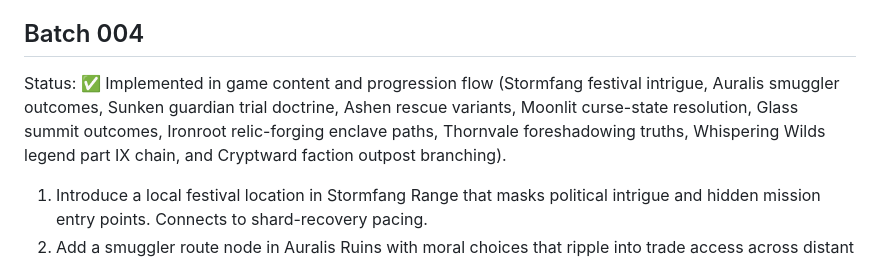
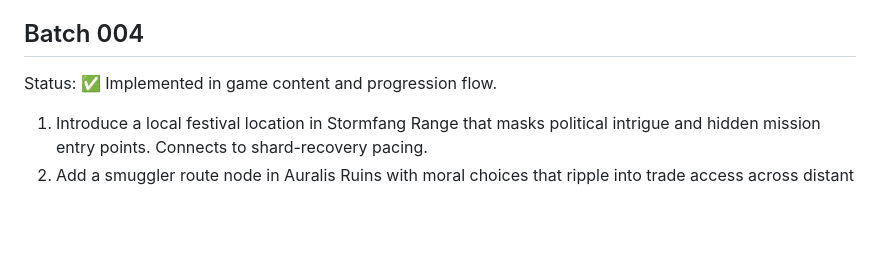
Before and after one commit to chanandler/storyforge, a Markdown page: FEATURES_AND_IDEAS.md, the part around the change. Rendered like a GitHub page; blank space fills up the shorter version.

Commit message:
Shorten Batch 004 tracker status line
Agent-Logs-Url: https://github.com/chanandler/storyforge/sessions/02f58890-82ad-4aaf-8875-854346b5aadd

Co-authored-by: chanandler <6865338+chanandler@users.noreply.github.com>

```diff
--- a/FEATURES_AND_IDEAS.md
+++ b/FEATURES_AND_IDEAS.md
@@ -104,7 +104,7 @@ Status: ✅ Implemented in game content and progression flow (Cryptward restorat
 10. Add a relic-forging enclave in Whispering Wilds where gathered materials from many locations shape unique story paths. Supports late-game convergence toward Malachar.
 
 ## Batch 004
-Status: ✅ Implemented in game content and progression flow (Stormfang festival intrigue, Auralis smuggler outcomes, Sunken guardian trial doctrine, Ashen rescue variants, Moonlit curse-state resolution, Glass summit outcomes, Ironroot relic-forging enclave paths, Thornvale foreshadowing truths, Whispering Wilds legend part IX chain, and Cryptward faction outpost branching).
+Status: ✅ Implemented in game content and progression flow.
 1. Introduce a local festival location in Stormfang Range that masks political intrigue and hidden mission entry points. Connects to shard-recovery pacing.
 2. Add a smuggler route node in Auralis Ruins with moral choices that ripple into trade access across distant hubs. Builds companion backstory continuity.
 3. Design a guardian trial site in Sunken Marshes where decisions determine which ancient order supports the player. Expands faction conflict across chapters.
```
